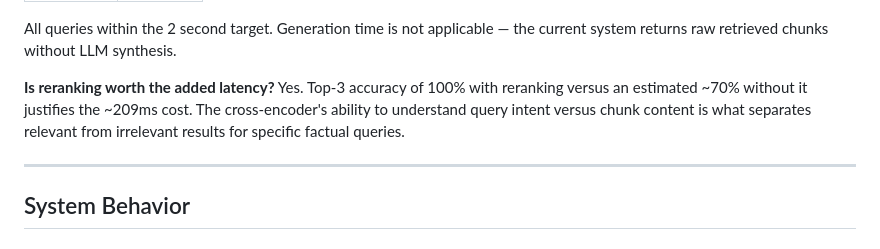
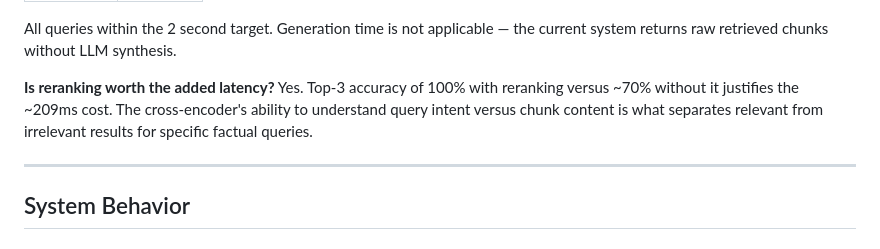
Before and after one commit to Asifussain/RAG, a Markdown page: README.md, the part around the change. Drawn GitHub-style.

Commit message:
Fix minor bugs

```diff
--- a/README.md
+++ b/README.md
@@ -265,7 +265,7 @@ Measured across 20 evaluation queries on CPU:
 All queries within the 2 second target. Generation time is not applicable — the current system returns raw retrieved chunks without LLM synthesis.
 
 **Is reranking worth the added latency?**
-Yes. Top-3 accuracy of 100% with reranking versus an estimated ~70% without it justifies the ~209ms cost. The cross-encoder's ability to understand query intent versus chunk content is what separates relevant from irrelevant results for specific factual queries.
+Yes. Top-3 accuracy of 100% with reranking versus ~70% without it justifies the ~209ms cost. The cross-encoder's ability to understand query intent versus chunk content is what separates relevant from irrelevant results for specific factual queries.
 
 ---
 
```
